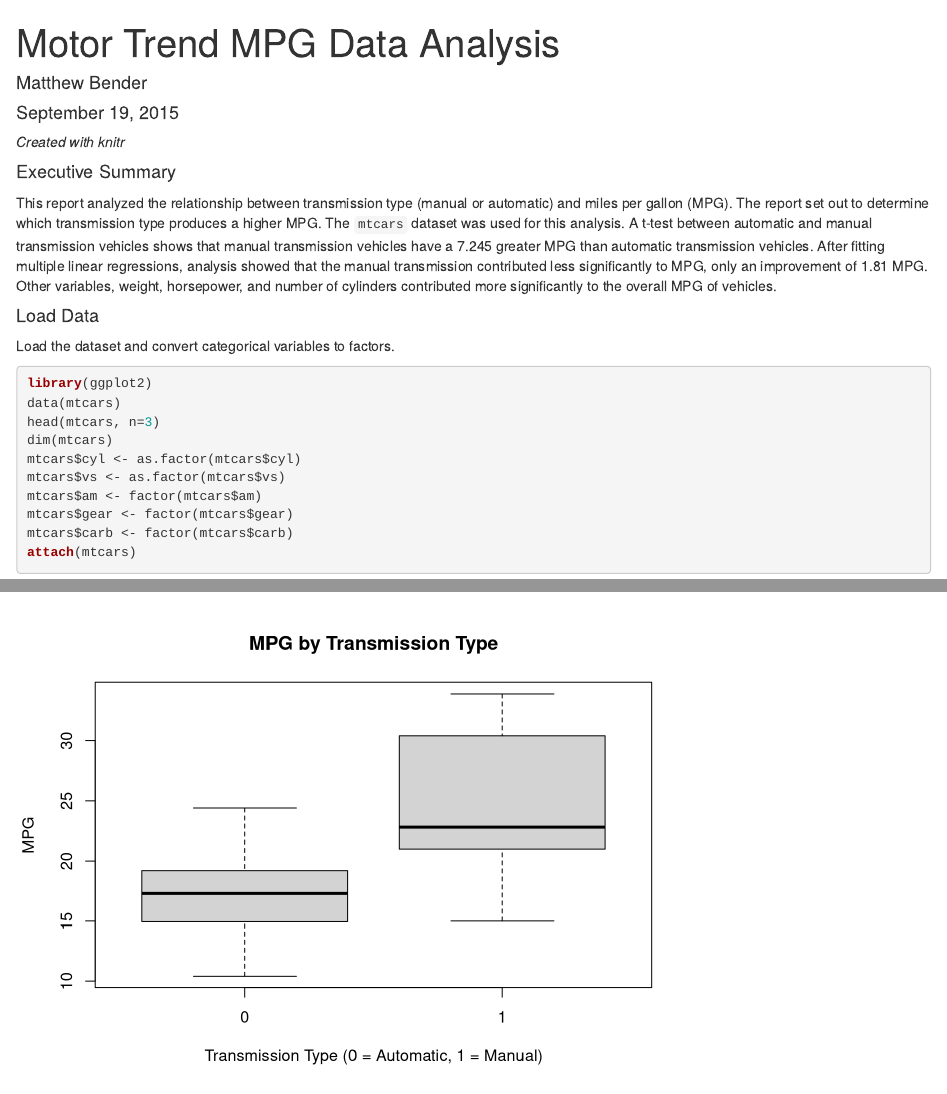
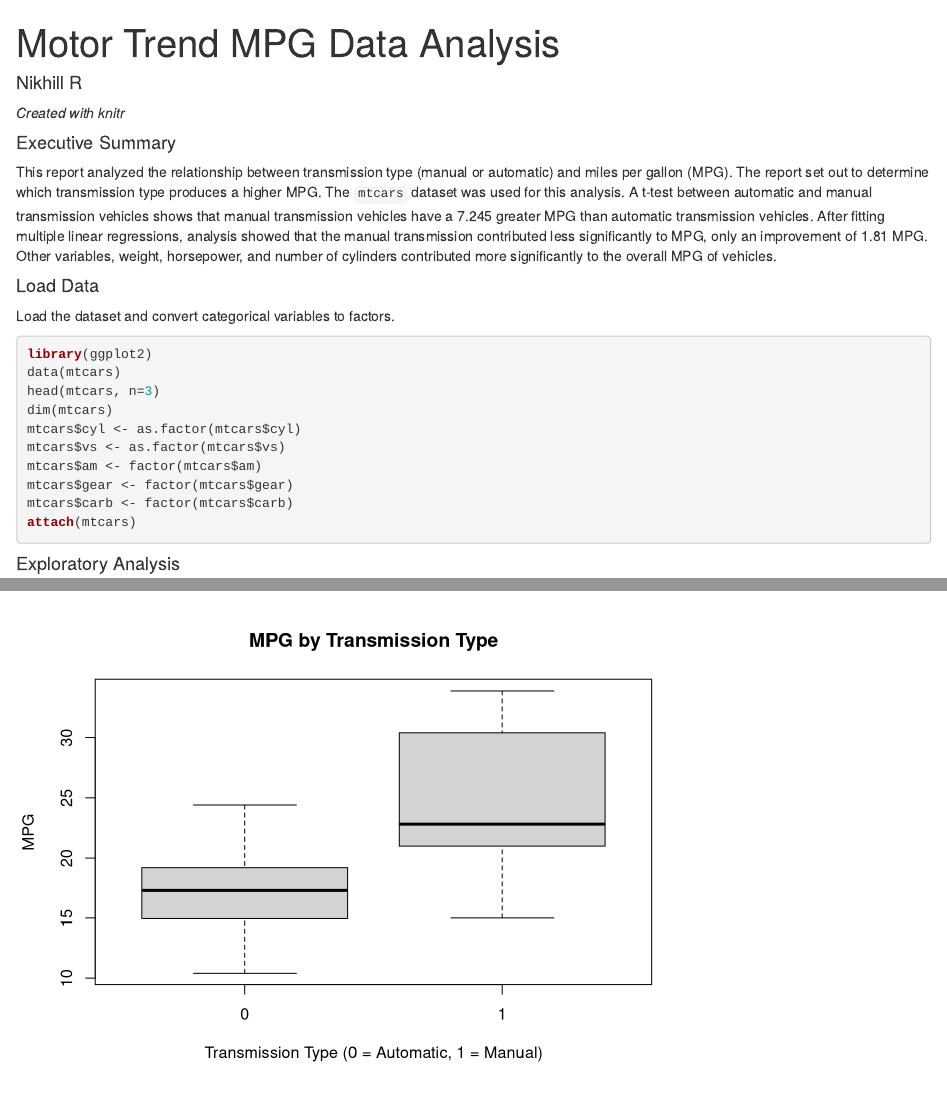
Before and after one commit to Nikhill123/Regression-Models-Course-Project, an R Markdown document (motor_trend_mpg_data_analysis.Rmd): the page in a window 1100 px wide, from its top, and a second part further down, joined at a grey line. Rendered offline with R 4.5, knitr and Pandoc, with nearby package versions.

Commit message:
Update motor_trend_mpg_data_analysis.Rmd

```diff
--- a/motor_trend_mpg_data_analysis.Rmd
+++ b/motor_trend_mpg_data_analysis.Rmd
@@ -1,7 +1,6 @@
 ---
 title: "Motor Trend MPG Data Analysis"
-author: "Matthew Bender"
-date: "September 19, 2015"
+author: "Nikhill R"
 output: html_document
 ---
 *Created with knitr*
```
